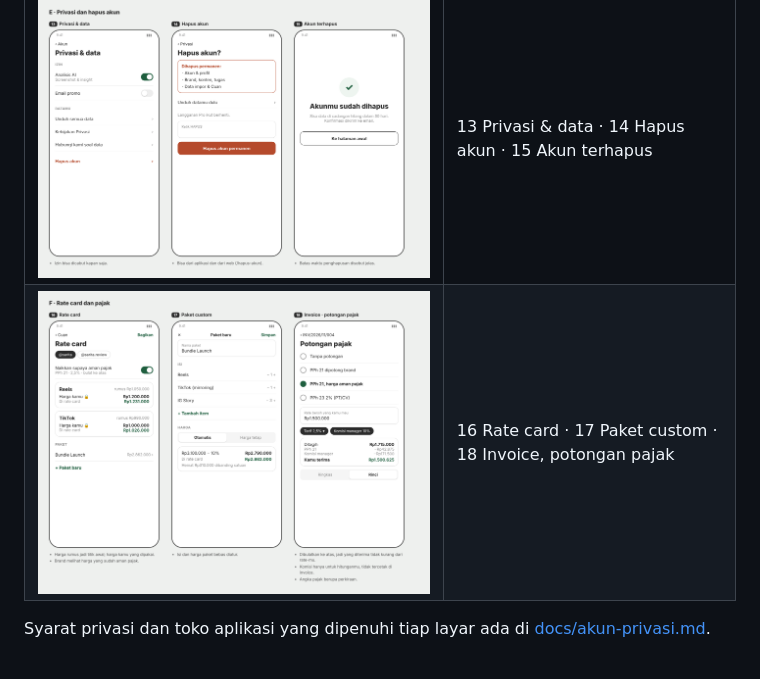
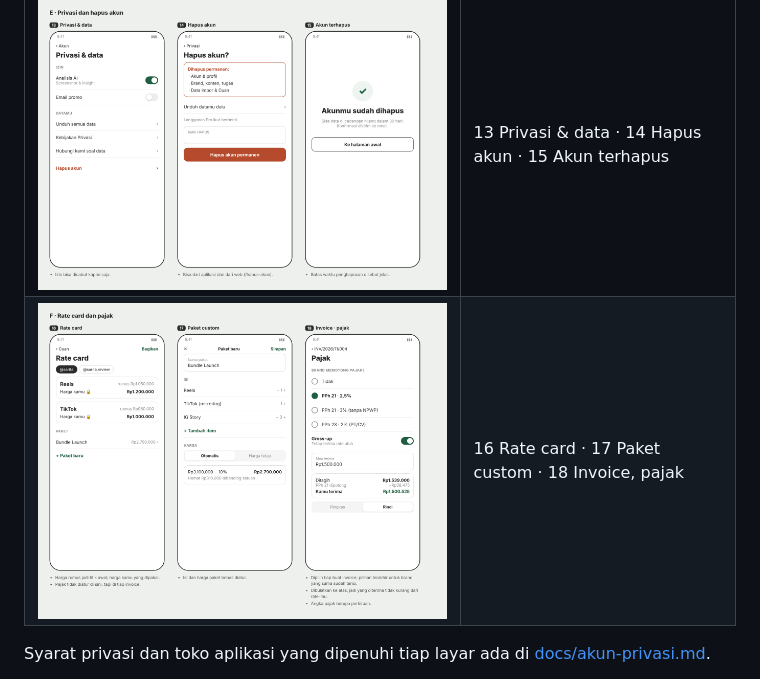
Before and after one commit to adammuh10/creator-dashboard, a Markdown page: wireframes/README.md, the part around the change. Rendered like a GitHub page; pictures changed too: wireframes/grup-f.png.

```diff
--- a/wireframes/README.md
+++ b/wireframes/README.md
@@ -18,7 +18,7 @@ Keputusan yang dipakai:
 | ![C](grup-c.png) | 7 Pratinjau impor · 8 Cuan · 9 Lainnya / Akun |
 | ![D](grup-d.png) | 10 Daftar · 11 Profil & keamanan · 12 Langganan |
 | ![E](grup-e.png) | 13 Privasi & data · 14 Hapus akun · 15 Akun terhapus |
-| ![F](grup-f.png) | 16 Rate card · 17 Paket custom · 18 Invoice, potongan pajak |
+| ![F](grup-f.png) | 16 Rate card · 17 Paket custom · 18 Invoice, pajak |
 
 Syarat privasi dan toko aplikasi yang dipenuhi tiap layar ada di
 [docs/akun-privasi.md](../docs/akun-privasi.md).
```
Also changed, not shown: docs/cuan.md (+37 -49 lines), docs/mindmap/menu-cuan.md (+7 -15 lines), docs/mindmap/cuan-bagian-1.png, docs/mindmap/cuan-bagian-2.png, 1 other file.
